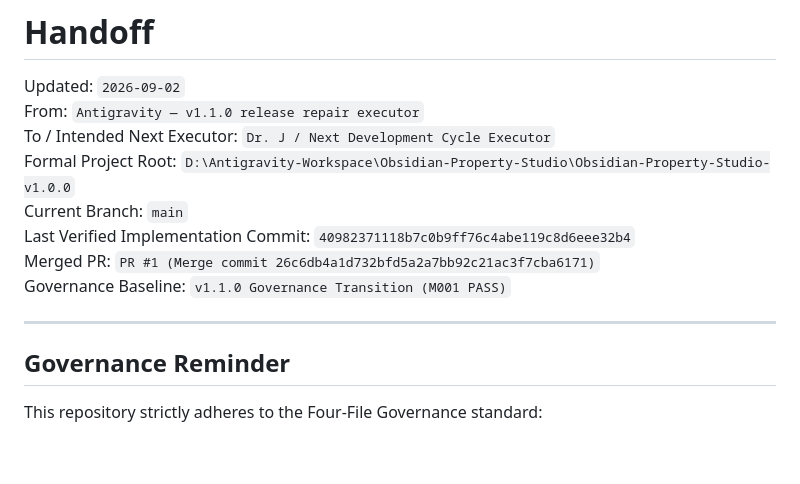
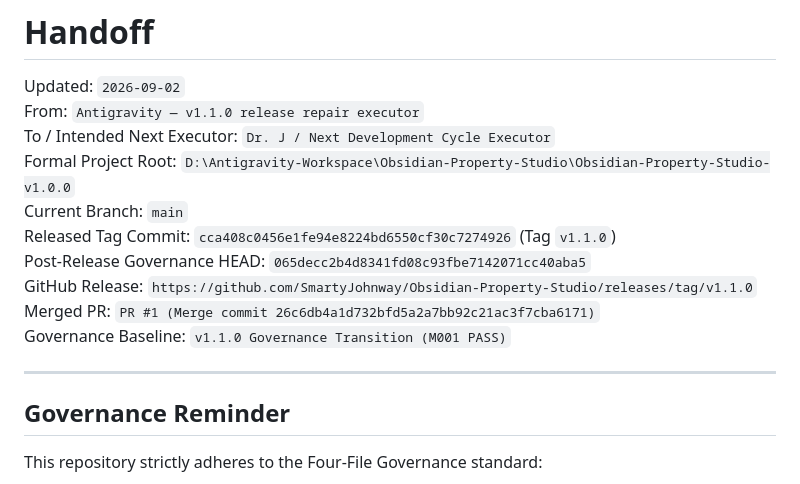
Before and after one commit to SmartyJohnway/Obsidian-Property-Studio, a Markdown page: HANDOFF.md, the part around the change. Rendered like a GitHub page; blank space fills up the shorter version.

Commit message:
chore(handoff): close v1.1.0 post-merge release publication

```diff
--- a/HANDOFF.md
+++ b/HANDOFF.md
@@ -5,11 +5,14 @@ From: `Antigravity — v1.1.0 release repair executor`
 To / Intended Next Executor: `Dr. J / Next Development Cycle Executor`
 Formal Project Root: `D:\Antigravity-Workspace\Obsidian-Property-Studio\Obsidian-Property-Studio-v1.0.0`
 Current Branch: `main`
-Last Verified Implementation Commit: `40982371118b7c0b9ff76c4abe119c8d6eee32b4`
+Released Tag Commit: `cca408c0456e1fe94e8224bd6550cf30c7274926` (Tag `v1.1.0`)
+Post-Release Governance HEAD: `065decc2b4d8341fd08c93fbe7142071cc40aba5`
+GitHub Release: `https://github.com/SmartyJohnway/Obsidian-Property-Studio/releases/tag/v1.1.0`
 Merged PR: `PR #1 (Merge commit 26c6db4a1d732bfd5a2a7bb92c21ac3f7cba6171)`
 Governance Baseline: `v1.1.0 Governance Transition (M001 PASS)`
 
 ---
+
 
 ## Governance Reminder
 
```
